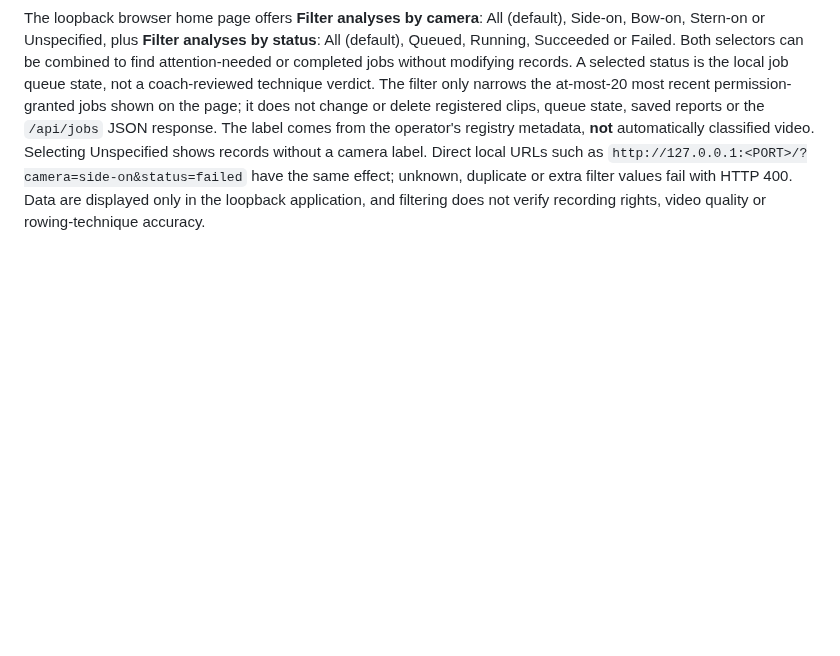
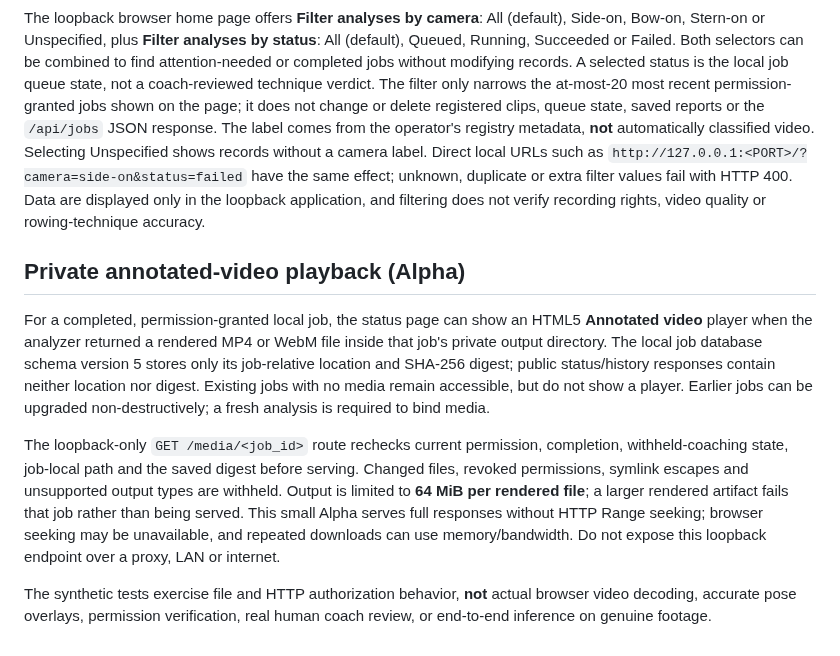
Before and after one commit to KemalGC/CS4501_Startup, a Markdown page: strokesense/README.md, the part around the change. Rendered like a GitHub page; blank space fills up the shorter version.

Commit message:
docs: record bounded local annotated playback and nonseekable limitation (#68)

```diff
--- a/strokesense/README.md
+++ b/strokesense/README.md
@@ -743,3 +743,27 @@ shows records without a camera label. Direct local URLs such as
 unknown, duplicate or extra filter values fail with HTTP 400. Data are displayed only in the
 loopback application, and filtering does not verify recording rights, video
 quality or rowing-technique accuracy.
+
+
+## Private annotated-video playback (Alpha)
+
+For a completed, permission-granted local job, the status page can show an
+HTML5 **Annotated video** player when the analyzer returned a rendered MP4 or
+WebM file inside that job's private output directory. The local job database
+schema version 5 stores only its job-relative location and SHA-256 digest;
+public status/history responses contain neither location nor digest. Existing
+jobs with no media remain accessible, but do not show a player. Earlier jobs
+can be upgraded non-destructively; a fresh analysis is required to bind media.
+
+The loopback-only `GET /media/<job_id>` route rechecks current permission,
+completion, withheld-coaching state, job-local path and the saved digest before
+serving. Changed files, revoked permissions, symlink escapes and unsupported
+output types are withheld. Output is limited to **64 MiB per rendered file**;
+a larger rendered artifact fails that job rather than being served. This
+small Alpha serves full responses without HTTP Range seeking; browser seeking
+may be unavailable, and repeated downloads can use memory/bandwidth. Do not
+expose this loopback endpoint over a proxy, LAN or internet.
+
+The synthetic tests exercise file and HTTP authorization behavior, **not**
+actual browser video decoding, accurate pose overlays, permission verification,
+real human coach review, or end-to-end inference on genuine footage.
```
